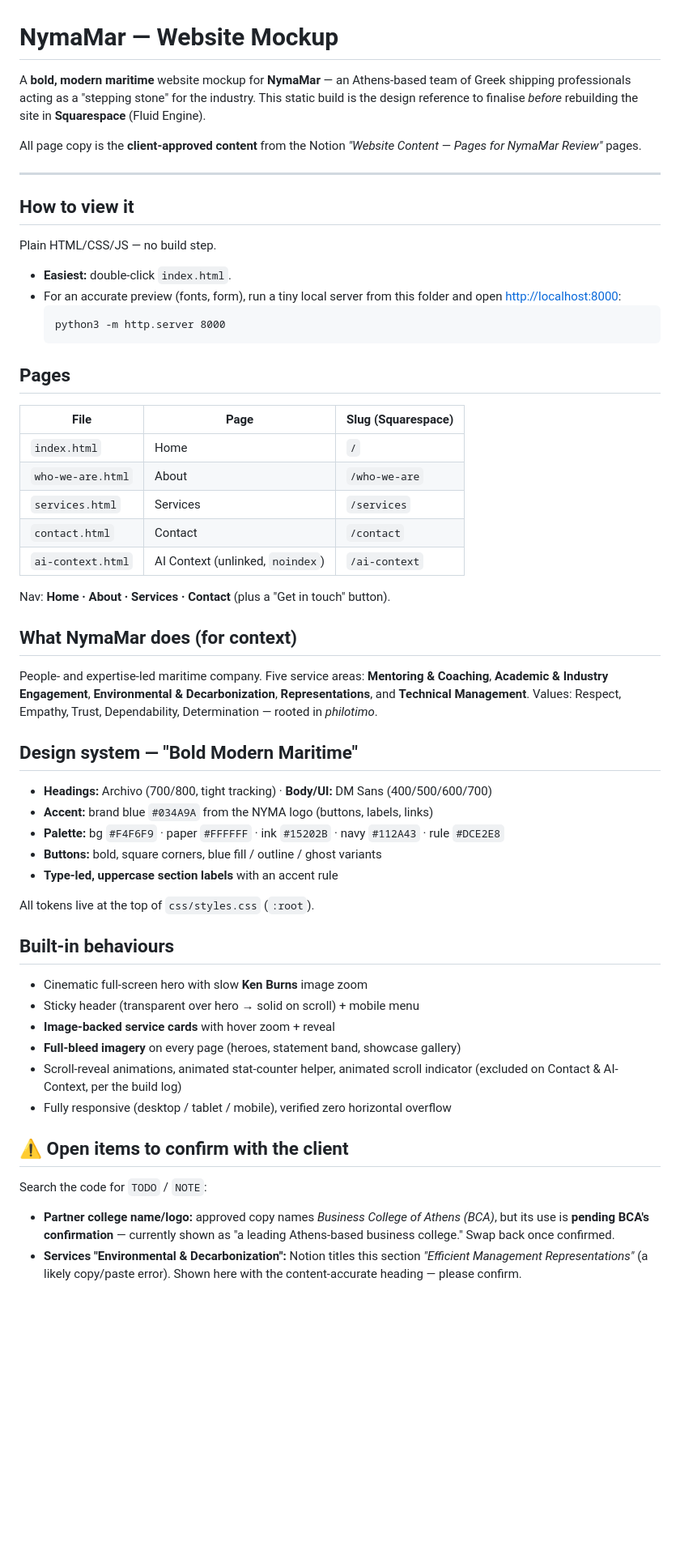
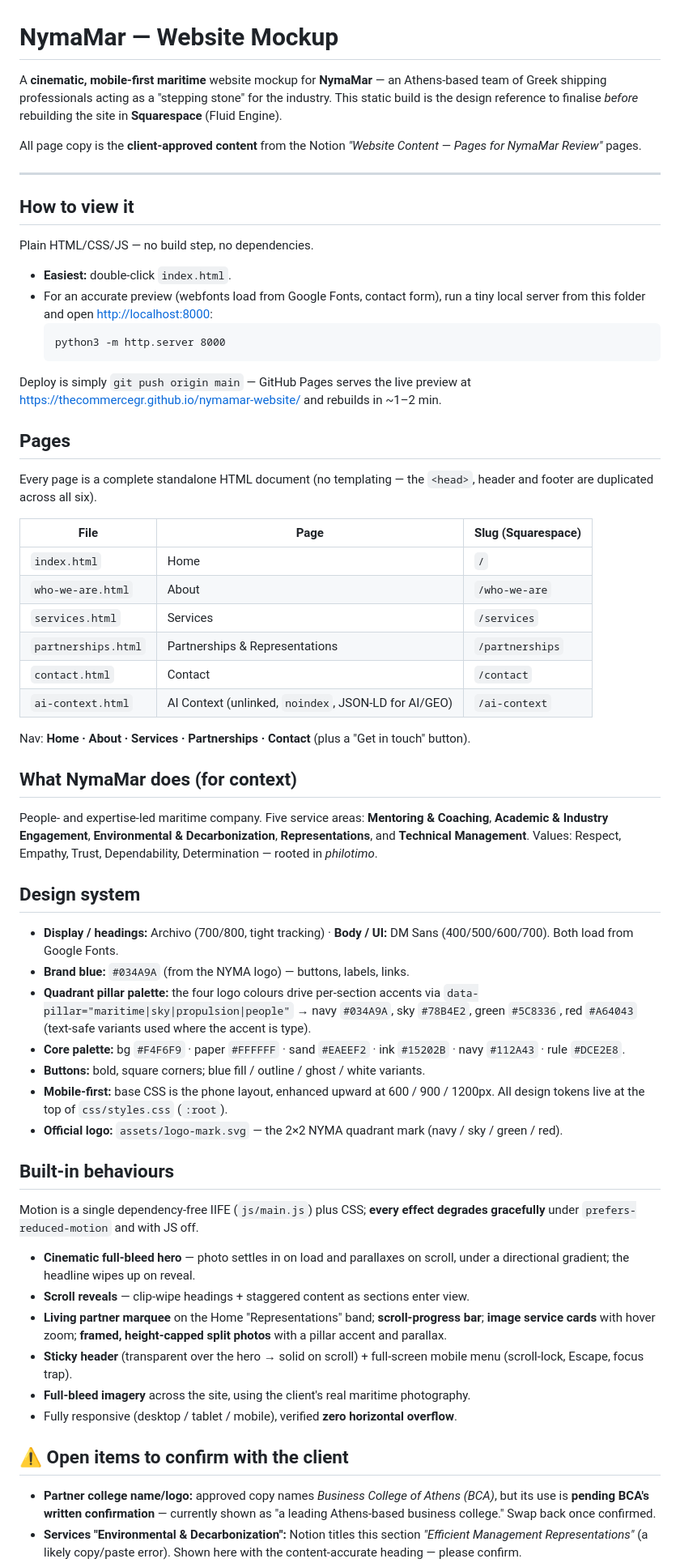
Before and after one commit to thecommercegr/nymamar-website, a Markdown page: README.md, the part around one of its changes. Shown at 81% size. Drawn GitHub-style; blank space fills up the shorter version.

Commit message:
Docs: bring README current, document the motion system, flag stale task list
- README.md: was badly out of date (predated the whole redesign). Now: adds the
  Partnerships page to the table + nav; Archivo + DM Sans and the quadrant pillar
  palette; the current motion (hero settle/parallax, clip-wipe reveals, partner
  marquee, scroll-progress bar, framed height-capped split photos); drops the
  done "placeholder logo" and "Unsplash photos" open-items; refreshes the rest.
- CLAUDE.md: document the new motion layer (reveal-clip, [data-stagger],
  [data-parallax] with scale-derived headroom clamp, Motion & atmosphere section).
- REDESIGN-TASKS.md: prominent SUPERSEDED banner — it plans to remove the
  marquee/scroll-progress and use Lexend Giga, which contradicts the shipped design.

Co-Authored-By: Claude Opus 4.8 <noreply@anthropic.com>

````diff
--- a/README.md
+++ b/README.md
@@ -1,6 +1,6 @@
 # NymaMar — Website Mockup
 
-A **bold, modern maritime** website mockup for **NymaMar** — an Athens-based team of Greek shipping professionals acting as a "stepping stone" for the industry. This static build is the design reference to finalise *before* rebuilding the site in **Squarespace** (Fluid Engine).
+A **cinematic, mobile-first maritime** website mockup for **NymaMar** — an Athens-based team of Greek shipping professionals acting as a "stepping stone" for the industry. This static build is the design reference to finalise *before* rebuilding the site in **Squarespace** (Fluid Engine).
 
 All page copy is the **client-approved content** from the Notion *"Website Content — Pages for NymaMar Review"* pages.
 
@@ -8,53 +8,58 @@ All page copy is the **client-approved content** from the Notion *"Website Conte
 
 ## How to view it
 
-Plain HTML/CSS/JS — no build step.
+Plain HTML/CSS/JS — no build step, no dependencies.
 
 - **Easiest:** double-click `index.html`.
-- For an accurate preview (fonts, form), run a tiny local server from this folder and open <http://localhost:8000>:
+- For an accurate preview (webfonts load from Google Fonts, contact form), run a tiny local server from this folder and open <http://localhost:8000>:
   ```
   python3 -m http.server 8000
   ```
 
+Deploy is simply `git push origin main` — GitHub Pages serves the live preview at
+<https://thecommercegr.github.io/nymamar-website/> and rebuilds in ~1–2 min.
+
 ## Pages
+
+Every page is a complete standalone HTML document (no templating — the `<head>`, header and footer are duplicated across all six).
 
 | File | Page | Slug (Squarespace) |
 |------|------|--------------------|
 | `index.html` | Home | `/` |
 | `who-we-are.html` | About | `/who-we-are` |
 | `services.html` | Services | `/services` |
+| `partnerships.html` | Partnerships & Representations | `/partnerships` |
 | `contact.html` | Contact | `/contact` |
-| `ai-context.html` | AI Context (unlinked, `noindex`) | `/ai-context` |
+| `ai-context.html` | AI Context (unlinked, `noindex`, JSON-LD for AI/GEO) | `/ai-context` |
 
-Nav: **Home · About · Services · Contact** (plus a "Get in touch" button).
+Nav: **Home · About · Services · Partnerships · Contact** (plus a "Get in touch" button).
 
 ## What NymaMar does (for context)
 
 People- and expertise-led maritime company. Five service areas: **Mentoring & Coaching**, **Academic & Industry Engagement**, **Environmental & Decarbonization**, **Representations**, and **Technical Management**. Values: Respect, Empathy, Trust, Dependability, Determination — rooted in *philotimo*.
 
-## Design system — "Bold Modern Maritime"
+## Design system
 
-- **Headings:** Archivo (700/800, tight tracking)  ·  **Body/UI:** DM Sans (400/500/600/700)
-- **Accent:** brand blue `#034A9A` from the NYMA logo (buttons, labels, links)
-- **Palette:** bg `#F4F6F9` · paper `#FFFFFF` · ink `#15202B` · navy `#112A43` · rule `#DCE2E8`
-- **Buttons:** bold, square corners, blue fill / outline / ghost variants
-- **Type-led, uppercase section labels** with an accent rule
-
-All tokens live at the top of `css/styles.css` (`:root`).
+- **Display / headings:** Archivo (700/800, tight tracking)  ·  **Body / UI:** DM Sans (400/500/600/700). Both load from Google Fonts.
+- **Brand blue:** `#034A9A` (from the NYMA logo) — buttons, labels, links.
+- **Quadrant pillar palette:** the four logo colours drive per-section accents via `data-pillar="maritime|sky|propulsion|people"` → navy `#034A9A`, sky `#78B4E2`, green `#5C8336`, red `#A64043` (text-safe variants used where the accent is type).
+- **Core palette:** bg `#F4F6F9` · paper `#FFFFFF` · sand `#EAEEF2` · ink `#15202B` · navy `#112A43` · rule `#DCE2E8`.
+- **Buttons:** bold, square corners; blue fill / outline / ghost / white variants.
+- **Mobile-first:** base CSS is the phone layout, enhanced upward at 600 / 900 / 1200px. All design tokens live at the top of `css/styles.css` (`:root`).
+- **Official logo:** `assets/logo-mark.svg` — the 2×2 NYMA quadrant mark (navy / sky / green / red).
 
 ## Built-in behaviours
 
-- Cinematic full-screen hero with slow **Ken Burns** image zoom
-- Sticky header (transparent over hero → solid on scroll) + mobile menu
-- **Image-backed service cards** with hover zoom + reveal
-- **Full-bleed imagery** on every page (heroes, statement band, showcase gallery)
-- Scroll-reveal animations, animated stat-counter helper, animated scroll indicator
-  (excluded on Contact & AI-Context, per the build log)
-- Fully responsive (desktop / tablet / mobile), verified zero horizontal overflow
+Motion is a single dependency-free IIFE (`js/main.js`) plus CSS; **every effect degrades gracefully** under `prefers-reduced-motion` and with JS off.
+
+- **Cinematic full-bleed hero** — photo settles in on load and parallaxes on scroll, under a directional gradient; the headline wipes up on reveal.
+- **Scroll reveals** — clip-wipe headings + staggered content as sections enter view.
+- **Living partner marquee** on the Home "Representations" band; **scroll-progress bar**; **image service cards** with hover zoom; **framed, height-capped split photos** with a pillar accent and parallax.
+- **Sticky header** (transparent over the hero → solid on scroll) + full-screen mobile menu (scroll-lock, Escape, focus trap).
+- **Full-bleed imagery** across the site, using the client's real maritime photography.
+- Fully responsive (desktop / tablet / mobile), verified **zero horizontal overflow**.
 
 ## ⚠️ Open items to confirm with the client
 
-Search the code for `TODO` / `NOTE`:
-
-- **Partner college name/logo:** approved copy names *Business College of Athens (BCA)*, but its use is **pending BCA's confirmation** — currently shown as "a leading Athens-based business college." Swap back once confirmed.
+- **Partner college name/logo:** approved copy names *Business College of Athens (BCA)*, but its use is **pending BCA's written confirmation** — currently shown as "a leading Athens-based business college." Swap back once confirmed.
 - **Services "Environmental & Decarbonization":** Notion titles this section *"Efficient Management Representations"* (a likely copy/paste error). Shown here with the content-accurate heading — please confirm.
````
Also changed, not shown: other parts of README.md (+7 -7 lines), CLAUDE.md (+4 -3 lines), REDESIGN-TASKS.md (+8 -0 lines).
